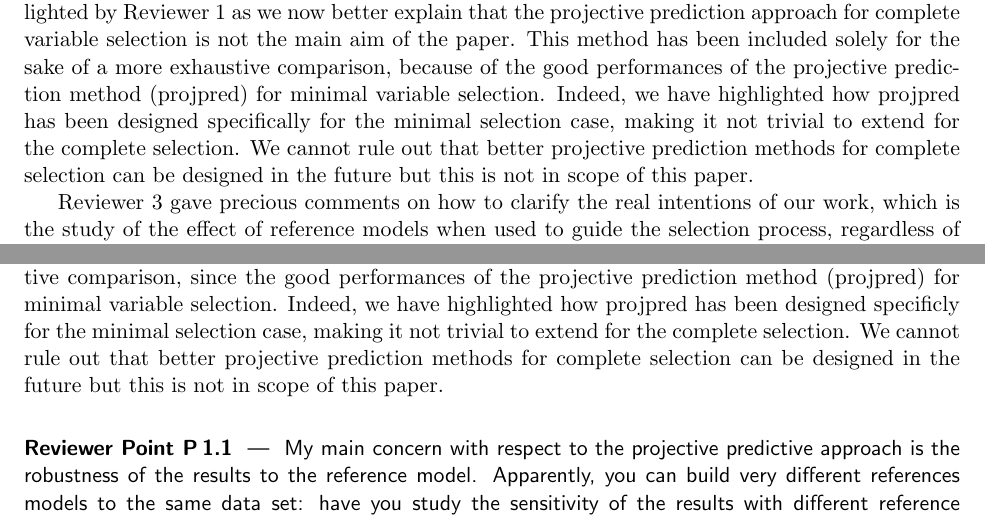
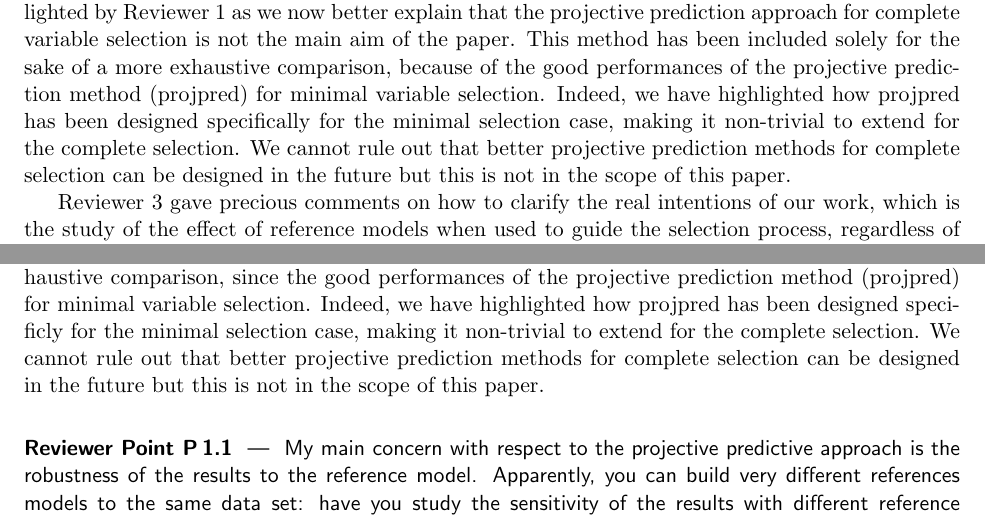
Before and after one commit to fpavone/ref-approach-paper, a LaTeX document (reviews/rebuttal.tex): two parts of pages 1 and 2 of 8, joined at a grey line, cut so that both start at the same text. Compiled offline with pdfLaTeX.

Commit message:
Add a few tiny grammatical edits

```diff
--- a/reviews/rebuttal.tex
+++ b/reviews/rebuttal.tex
@@ -85,7 +85,7 @@ Please note the strong concerns of the reviewers. If you cannot implement a bett
 \begin{reply}
 Based on the reviewers' comments and suggestions, we have substantially improved our paper. In particular, we hope that we now better explain the purpose of our work, which was a source of confusion in our original version.
 
-We hope that this specifically clarifies one misunderstanding on the purpose of our work highlighted by Reviewer 1 as we now better explain that the projective prediction approach for complete variable selection is not the main aim of the paper. This method has been included solely for the sake of a more exhaustive comparison, because of the good performances of the projective prediction method (projpred) for minimal variable selection. Indeed, we have highlighted how projpred has been designed specifically for the minimal selection case, making it not trivial to extend for the complete selection. We cannot rule out that better projective prediction methods for complete selection can be designed in the future but this is not in scope of this paper.
+We hope that this specifically clarifies one misunderstanding on the purpose of our work highlighted by Reviewer 1 as we now better explain that the projective prediction approach for complete variable selection is not the main aim of the paper. This method has been included solely for the sake of a more exhaustive comparison, because of the good performances of the projective prediction method (projpred) for minimal variable selection. Indeed, we have highlighted how projpred has been designed specifically for the minimal selection case, making it non-trivial to extend for the complete selection. We cannot rule out that better projective prediction methods for complete selection can be designed in the future but this is not in the scope of this paper.
 
 Reviewer 3 gave precious comments on how to clarify the real intentions of our work, which is the study of the effect of reference models when used to guide the selection process, regardless of the selection method. We followed the suggestions and we believe that the current version reduces the possibility of misunderstandings.
 \end{reply}
@@ -116,7 +116,7 @@ The paper is well written and organized an the topic analyzed is very relevant a
 
 		\vspace{0.5cm}
 
-		Moreover, we clarified that the projective prediction approach for complete variable selection is not the main aim of this work. The method has been included solely for the sake of a more exhaustive comparison, since the good performances of the projective prediction method (projpred) for minimal variable selection. Indeed, we have highlighted how projpred has been designed specificly for the minimal selection case, making it not trivial to extend for the complete selection. We cannot rule out that better projective prediction methods for complete selection can be designed in the future but this is not in scope of this paper.
+		Moreover, we clarified that the projective prediction approach for complete variable selection is not the main aim of this work. The method has been included solely for the sake of a more exhaustive comparison, since the good performances of the projective prediction method (projpred) for minimal variable selection. Indeed, we have highlighted how projpred has been designed specificly for the minimal selection case, making it non-trivial to extend for the complete selection. We cannot rule out that better projective prediction methods for complete selection can be designed in the future but this is not in the scope of this paper.
 \end{reply}
 
 % Point one description
```
